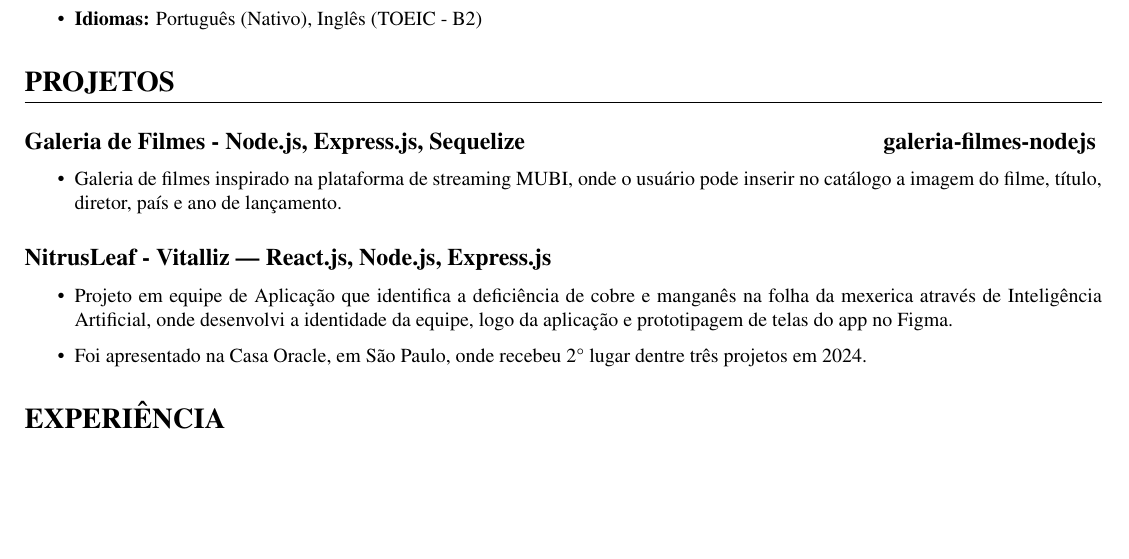
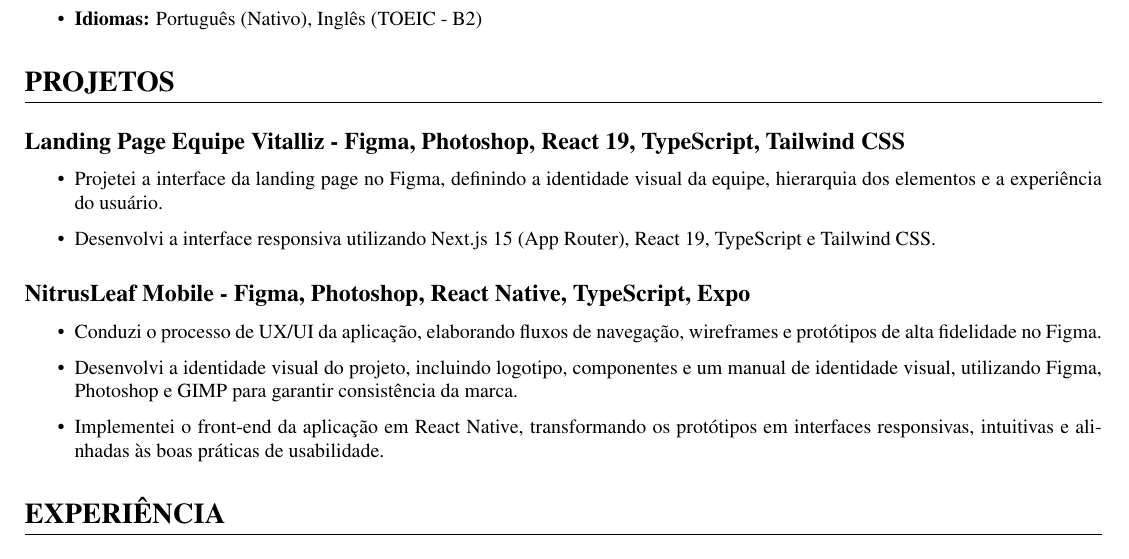
Before and after one commit to amandafralve/myresume-latex, a LaTeX CV (tech/ui-ux-design/curriculo-uiux.tex): part of the page, cut so that both start at the same text, the shorter picture padded with empty space. Compiled offline with pdfLaTeX.

Commit message:
att cv design-ux-ui

```diff
--- a/tech/ui-ux-design/curriculo-uiux.tex
+++ b/tech/ui-ux-design/curriculo-uiux.tex
@@ -102,27 +102,26 @@
 \section{PROJETOS}
     % Liste as suas experiência de trabalho ou acadêmicas, mais recente primeiro
     \subsection*{\texorpdfstring{
-            \textbf{Galeria de Filmes - Node.js, Express.js, Sequelize  } \hfill \href{https://github.com/amandafralve/galeria-filmes-nodejs}{galeria-filmes-nodejs}
+            \textbf{Landing Page Equipe Vitalliz - Figma, Photoshop, React 19, TypeScript, Tailwind CSS}
         }{
             Nome da Empresa -- Localização
         }}
         \begin{itemize}
             % Foque em conquistas, não apenas na parte técnica - use o método STAR (Situação, Tarefa, Ação, Resultado)
-            \item Galeria de filmes inspirado
-            na plataforma de streaming MUBI, onde o usuário pode inserir no catálogo a
-            imagem do filme, título, diretor, país e ano de lançamento.
-
+            \item Projetei a interface da landing page no Figma, definindo a identidade visual da equipe, hierarquia dos elementos e a experiência do usuário.
+            \item Desenvolvi a interface responsiva utilizando Next.js 15 (App Router), React 19, TypeScript e Tailwind CSS.
         \end{itemize}
 
     \subsection*{\texorpdfstring{
-            \textbf{NitrusLeaf - Vitalliz  | React.js, Node.js, Express.js }
+            \textbf{NitrusLeaf Mobile - Figma, Photoshop, React Native, TypeScript, Expo }
         }{
             Nome da Empresa -- Localização
         }}
         \begin{itemize}
             % Foque em conquistas, não apenas na parte técnica - use o método STAR (Situação, Tarefa, Ação, Resultado)
-            \item Projeto em equipe de Aplicação que identifica a deficiência de cobre e manganês na folha da mexerica através de Inteligência Artificial, onde desenvolvi a identidade da equipe, logo da aplicação e prototipagem de telas do app no Figma.
-            \item Foi apresentado na Casa Oracle, em São Paulo, onde recebeu 2° lugar dentre três projetos em 2024.
+            \item Conduzi o processo de UX/UI da aplicação, elaborando fluxos de navegação, wireframes e protótipos de alta fidelidade no Figma.
+            \item Desenvolvi a identidade visual do projeto, incluindo logotipo, componentes e um manual de identidade visual, utilizando Figma, Photoshop e GIMP para garantir consistência da marca.
+            \item Implementei o front-end da aplicação em React Native, transformando os protótipos em interfaces responsivas, intuitivas e alinhadas às boas práticas de usabilidade.
 
 
         \end{itemize}
```
Also changed, not shown: tech/ui-ux-design/curriculo-uiux.pdf.
